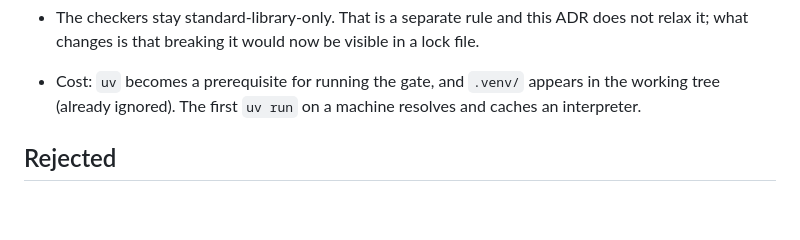
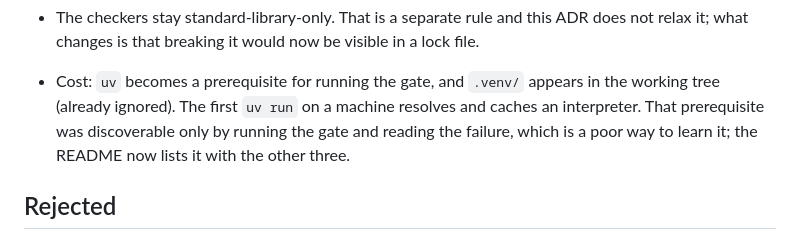
Before and after one commit to h3ll5ur7er/sphanorama, a Markdown page: docs/adr/0048-the-python-tooling-runs-through-uv.md, the part around the change. Rendered like a GitHub page; blank space fills up the shorter version.

Commit message:
Say where the uv prerequisite is written down
The ADR's cost bullet named uv as a prerequisite for running the gate without
saying where anyone would find that out, which until this branch was "run the
gate and read the failure". The README's new prerequisites section is where it
belongs, and the ADR now points at it.

Co-Authored-By: Claude Opus 5 <noreply@anthropic.com>
Claude-Session: https://claude.ai/code/session_01S8JsWaSbqFmrXZHXEJoXcp

```diff
--- a/docs/adr/0048-the-python-tooling-runs-through-uv.md
+++ b/docs/adr/0048-the-python-tooling-runs-through-uv.md
@@ -50,7 +50,9 @@ one at a time with a confusing message.
 - The checkers stay standard-library-only. That is a separate rule and this ADR does not relax it;
   what changes is that breaking it would now be visible in a lock file.
 - Cost: `uv` becomes a prerequisite for running the gate, and `.venv/` appears in the working tree
-  (already ignored). The first `uv run` on a machine resolves and caches an interpreter.
+  (already ignored). The first `uv run` on a machine resolves and caches an interpreter. That
+  prerequisite was discoverable only by running the gate and reading the failure, which is a poor
+  way to learn it; the README now lists it with the other three.
 
 ## Rejected
 
```
